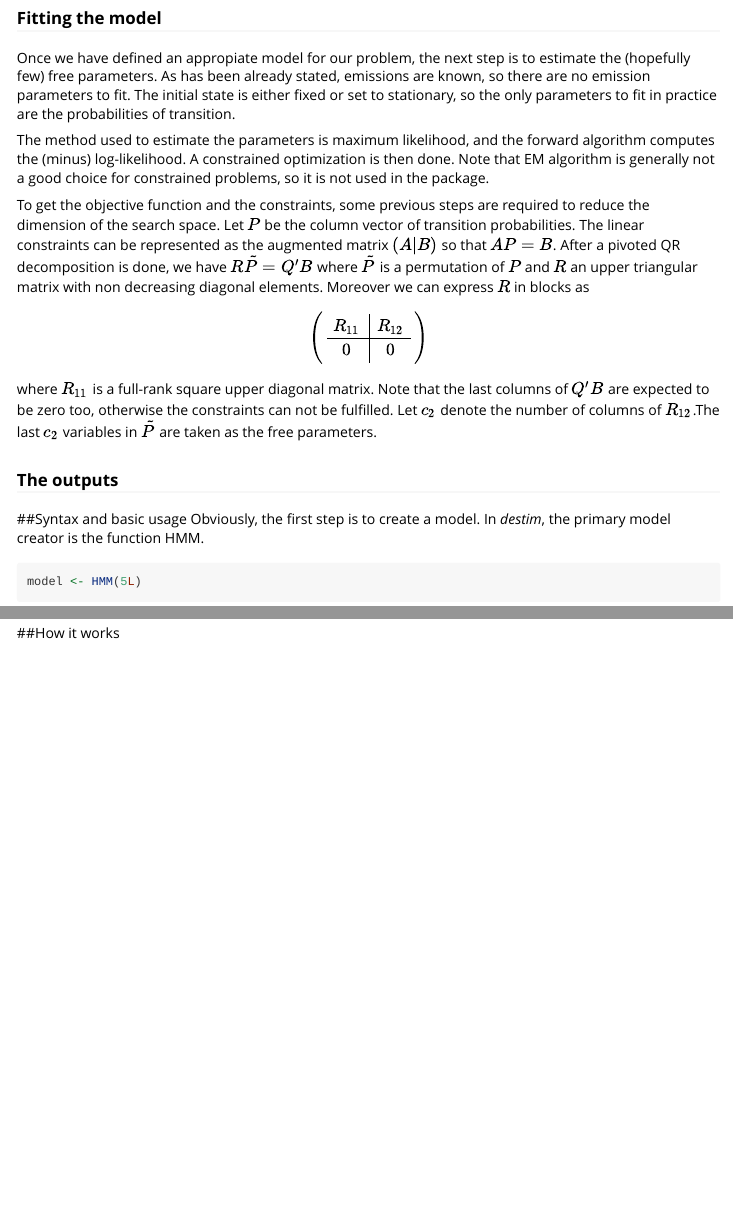
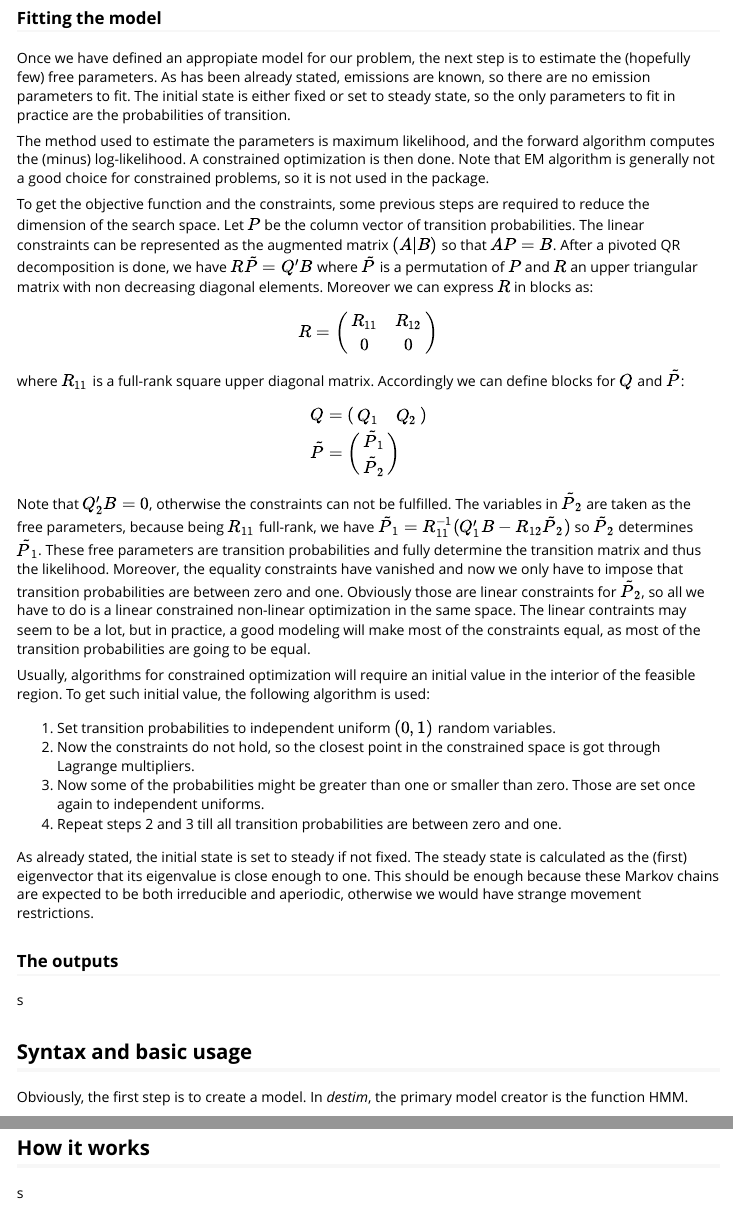
Before and after one commit to bogdanoancea/destim, an R Markdown document (vignettes/destim.Rmd): the page in a window 1100 px wide, from 1000 px down before the commit and from 980 px down after it, so that both start at the same text, and a second part further down, joined at a grey line. Rendered offline with R 4.5, knitr and Pandoc, with nearby package versions; some code elsewhere in the file could not run offline.

Commit message:
Fitting the model mostly finished

````diff
--- a/vignettes/destim.Rmd
+++ b/vignettes/destim.Rmd
@@ -40,27 +39,51 @@ Now, we have $O(n)$ non zero transitions, which is more affordable, but still ve
 So, we can use constraints to reduce the number of parameters as much as wanted. It is a good idea to keep small the number of (free) parameters: on one hand the likelihood optimization becomes less computationally expensive and on the other hand we get a more parsimonious model.
 
 ### Fitting the model
-Once we have defined an appropiate model for our problem, the next step is to estimate the (hopefully few) free parameters. As has been already stated, emissions are known, so there are no emission parameters to fit. The initial state is either fixed or set to stationary, so the only parameters to fit in practice are the probabilities of transition.
+Once we have defined an appropiate model for our problem, the next step is to estimate the (hopefully few) free parameters. As has been already stated, emissions are known, so there are no emission parameters to fit. The initial state is either fixed or set to steady state, so the only parameters to fit in practice are the probabilities of transition.
 
 The method used to estimate the parameters is maximum likelihood, and the forward algorithm computes the (minus) log-likelihood. A constrained optimization is then done. Note that EM algorithm is generally not a good choice for constrained problems, so it is not used in the package.
 
-To get the objective function and the constraints, some previous steps are required to reduce the dimension of the search space. Let $P$ be the column vector of transition probabilities. The linear constraints can be represented as the augmented matrix $(A \vert B)$ so that $AP = B$. After a pivoted QR decomposition is done, we have $R \tilde{P} = Q' B$ where $\tilde{P}$ is a permutation of $P$ and $R$ an upper triangular matrix with non decreasing diagonal elements. Moreover we can express $R$ in blocks as
+To get the objective function and the constraints, some previous steps are required to reduce the dimension of the search space. Let $P$ be the column vector of transition probabilities. The linear constraints can be represented as the augmented matrix $(A \vert B)$ so that $AP = B$. After a pivoted QR decomposition is done, we have $R \tilde{P} = Q' B$ where $\tilde{P}$ is a permutation of $P$ and $R$ an upper triangular matrix with non decreasing diagonal elements. Moreover we can express $R$ in blocks as:
 $$
-\left(
-\begin{array}{c | c }
+R = \left(
+\begin{array}{c c }
 R_{11} & R_{12} \\
-\hline
 0 & 0
 \end{array}
 \right)
 $$
-where $R_{11}$ is a full-rank square upper diagonal matrix. Note that the last columns of $Q'B$ are expected to be zero too, otherwise the constraints can not be fulfilled. Let $c_2$ denote the number of columns of $R_{12}$.The last $c_2$ variables in $\tilde{P}$ are taken as the free parameters.
+where $R_{11}$ is a full-rank square upper diagonal matrix. Accordingly we can define blocks for $Q$ and $\tilde{P}$:
+\begin{align}
+Q & = \left(
+\begin{array}{c c}
+Q_1 & Q_2
+\end{array}
+\right) \\
 
+\tilde{P} & = \left(
+\begin{array}{c}
+\tilde{P}_1 \\
+\tilde{P}_2
+\end{array}
+\right)
+\end{align}
 
+Note that $Q_2' B = 0$, otherwise the constraints can not be fulfilled. The variables in $\tilde{P}_2$ are taken as the free parameters, because being $R_{11}$ full-rank, we have $\tilde{P}_1 = R_{11}^{-1}(Q_1'B - R_{12} \tilde{P}_2)$ so $\tilde{P}_2$ determines $\tilde{P}_1$. These free parameters are transition probabilities and fully determine the transition matrix and thus the likelihood. Moreover, the equality constraints have vanished and now we only have to impose that transition probabilities are between zero and one. Obviously those are linear constraints for $\tilde{P}_2$, so all we have to do is a linear constrained non-linear optimization in the same space. The linear contraints may seem to be a lot, but in practice, a good modeling will make most of the constraints equal, as most of the transition probabilities are going to be equal.
+
+Usually, algorithms for constrained optimization will require an initial value in the interior of the feasible region. To get such initial value, the following algorithm is used:
+
+1. Set transition probabilities to independent uniform $(0,1)$ random variables.
+2. Now the constraints do not hold, so the closest point in the constrained space is got through Lagrange multipliers.
+3. Now some of the probabilities might be greater than one or smaller than zero. Those are set once again to independent uniforms.
+4. Repeat steps 2 and 3 till all transition probabilities are between zero and one.
+
+As already stated, the initial state is set to steady if not fixed. The steady state is calculated as the (first) eigenvector that its eigenvalue is close enough to one. This should be enough because these Markov chains are expected to be both irreducible and aperiodic, otherwise we would have strange movement restrictions.
 
 ### The outputs
+s
 
-##Syntax and basic usage
+## Syntax and basic usage
+
 Obviously, the first step is to create a model. In *destim*, the primary model creator is the function HMM.
 ```{r, echo=FALSE}
 library(destim, warn.conflicts = FALSE)
@@ -74,4 +97,5 @@ The model
 nstates(model)
 ```
 
-##How it works
+## How it works
+s
````
Also changed, not shown: vignettes/destim.Rmd (3 more changed lines).
